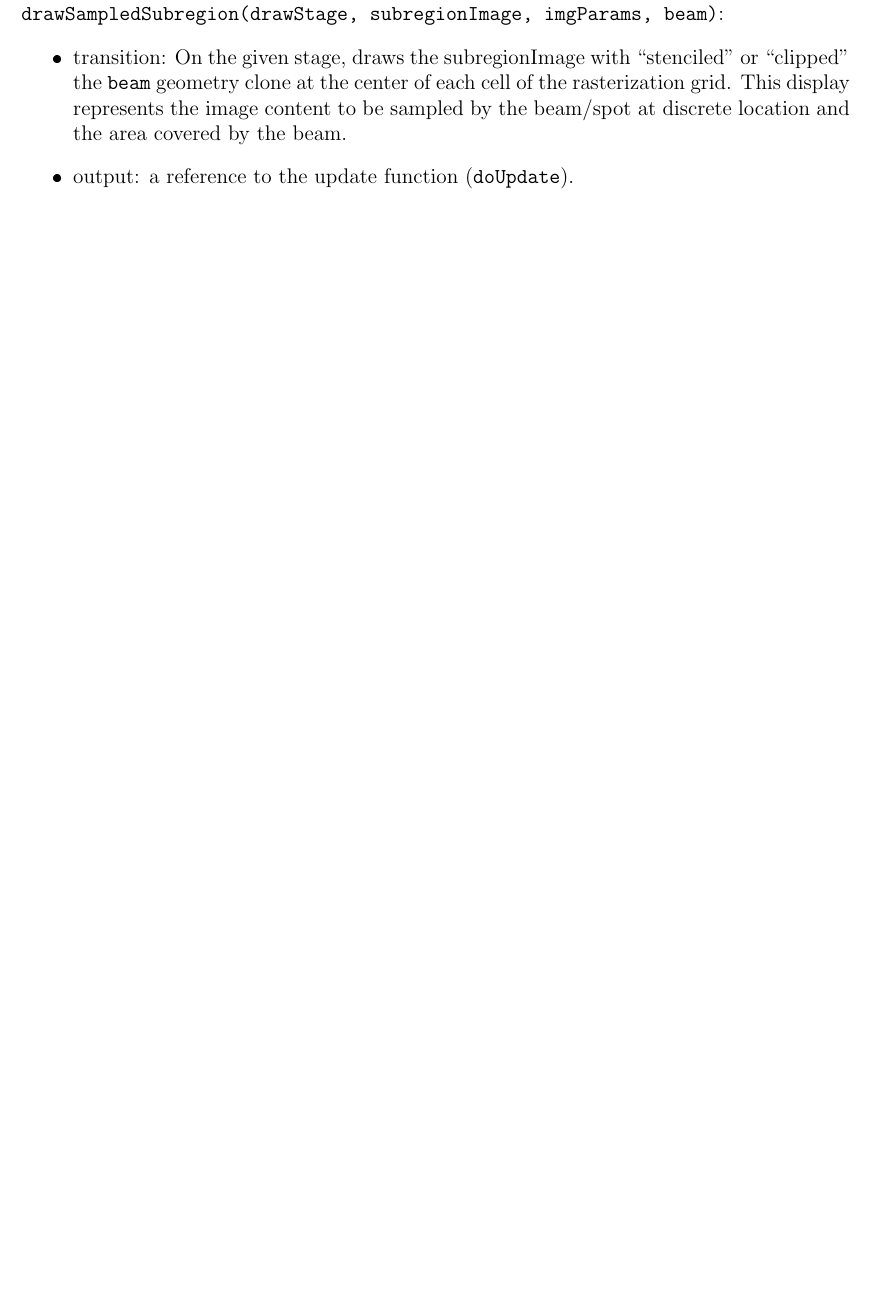
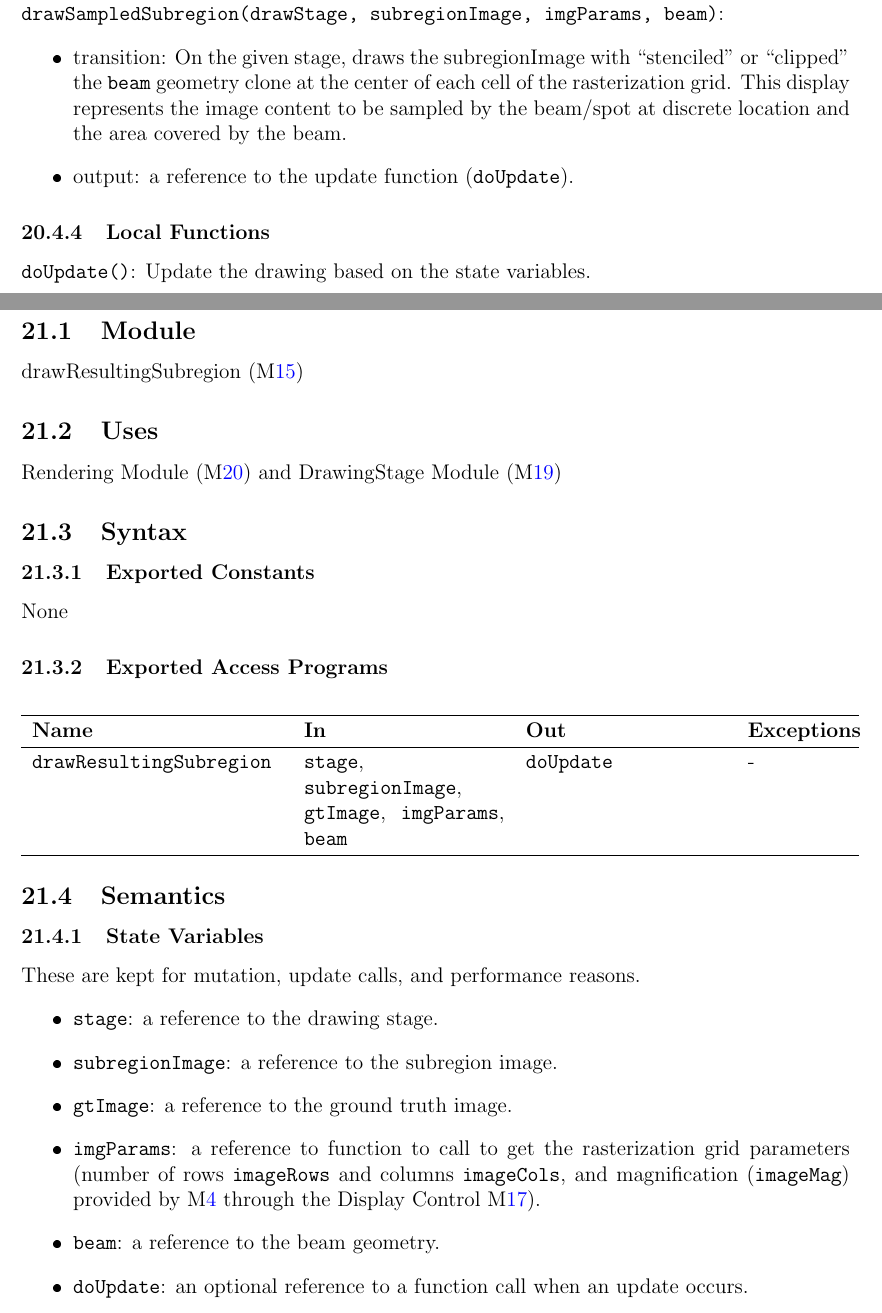
Before and after one commit to joedf/CAS741_w23, a LaTeX document (docs/Design/MIS/MIS.tex): part of page 39 of 40 before the commit and two parts of pages 39 and 40 of 42 after it, the two joined at a grey line, cut so that both start at the same text, the shorter picture padded with empty space. The pictures show the PDF file docs/Design/MIS/MIS.pdf that the author committed with the source.

Commit message:
MIS: resulting sub

```diff
--- a/docs/Design/MIS/MIS.tex
+++ b/docs/Design/MIS/MIS.tex
@@ -1157,0 +1166,41 @@ None
+\subsection{Syntax}
+
+\subsubsection{Exported Constants}
+None
+\subsubsection{Exported Access Programs}
+
+\begin{center}
+\begin{tabular}{p{5cm} p{4cm} p{4cm} p{2cm}}
+\hline
+\textbf{Name} & \textbf{In} & \textbf{Out} & \textbf{Exceptions} \\
+\hline
+\code{drawResultingSubregion} & \code{stage}, \code{subregionImage},
+  \code{gtImage}, \code{imgParams}, \code{beam} & \code{doUpdate} & - \\
+\hline
+\end{tabular}
+\end{center}
+
+\subsection{Semantics}
+
+\subsubsection{State Variables}
+These are kept for mutation, update calls, and performance reasons.
+\begin{itemize}
+  \item \code{stage}: a reference to the drawing stage.
+  \item \code{subregionImage}: a reference to the subregion image.
+  \item \code{gtImage}: a reference to the ground truth image.
+  \item \code{imgParams}: a reference to function to call to get the rasterization
+    grid parameters (number of rows \code{imageRows} and columns \code{imageCols},
+    and magnification (\code{imageMag})
+    provided by \mref{M_params}
+    through the Display Control \mref{M_dispControl}).
+  \item \code{beam}: a reference to the beam geometry.
+  \item \code{doUpdate}: an optional reference to a function call when an update occurs.
+\end{itemize}
+
+\subsubsection{Environment Variables and Assumptions}
+None
+
+\subsubsection{Access Routine Semantics}
+
+\noindent \code{drawResultingSubregion(stage, subregionImage, gtImage, imgParams, beam)}:
+\begin{itemize}
@@ -1157,0 +1212 @@ None
+  display \mrefp{M_vizSampledSub}.
@@ -1158,3 +1216,15 @@ None
+\item output: a reference to the update function (\code{doUpdate}).
+\end{itemize}
+
+\subsubsection{Local Functions}
+\code{doUpdate()}: Update the drawing based on the state variables.
+
+\newpage
+
+
+
+
+
 % ///////////////////////////////////////////////////////////////////////
 % //////////////////////////// END MIS ITEMS ////////////////////////////
 % ///////////////////////////////////////////////////////////////////////
```
Also changed, not shown: docs/Design/MIS/MIS.pdf, docs/Design/MIS/MIS.tex (16 more changed lines).
